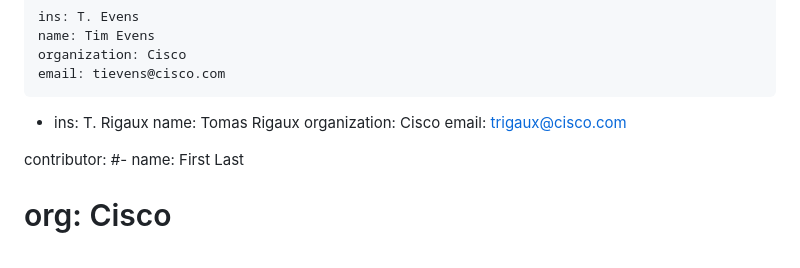
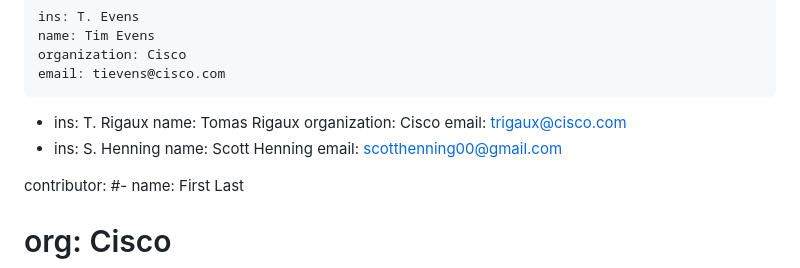
Before and after one commit to TimEvens/draft-evens-moq-bench, a Markdown page: draft-evens-moq-bench.md, the part around the change. Drawn GitHub-style.

Commit message:
Add scott as author

```diff
--- a/draft-evens-moq-bench.md
+++ b/draft-evens-moq-bench.md
@@ -34,6 +34,10 @@ author:
     name: Tomas Rigaux
     organization: Cisco
     email: trigaux@cisco.com
+  -
+    ins: S. Henning
+    name: Scott Henning
+    email: scotthenning00@gmail.com
 
 contributor:
 #- name: First Last
```
